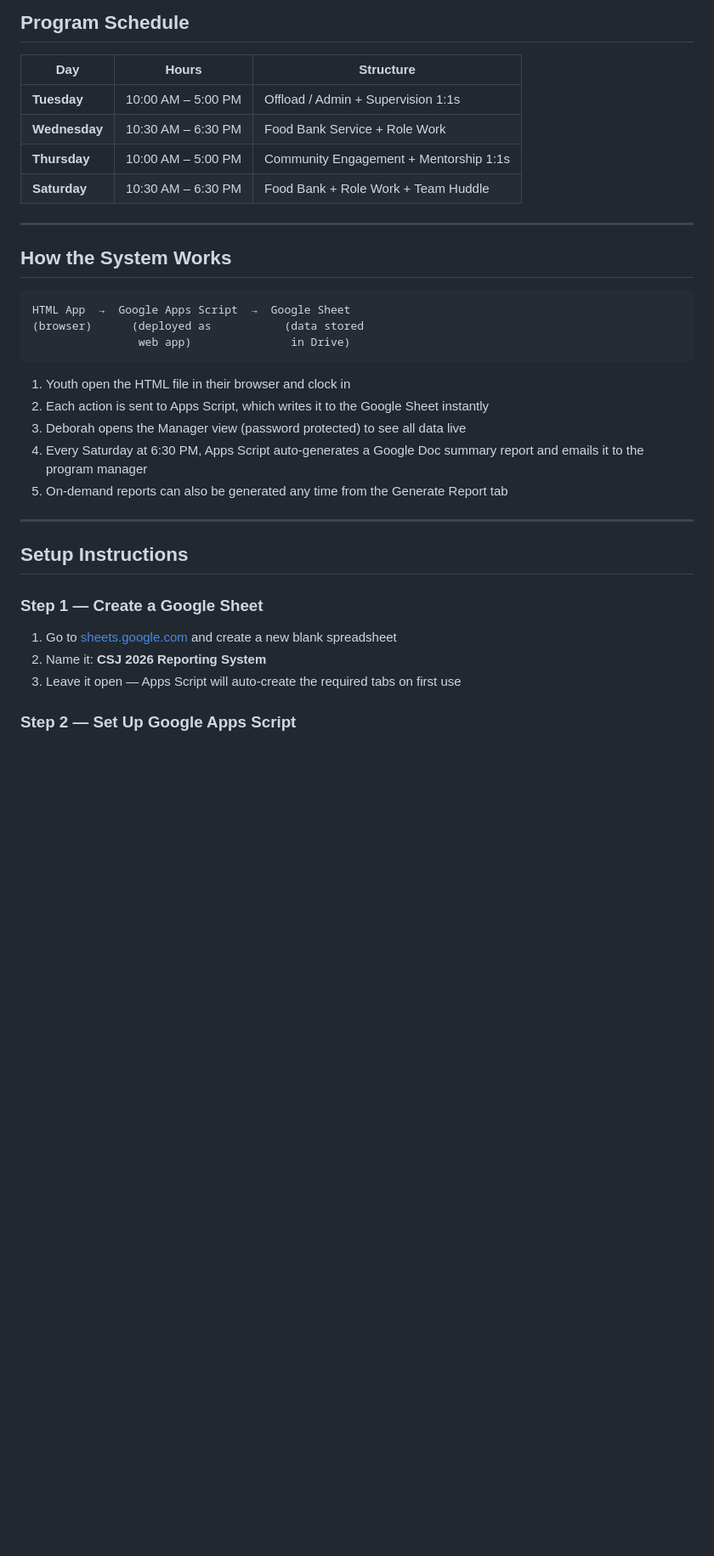
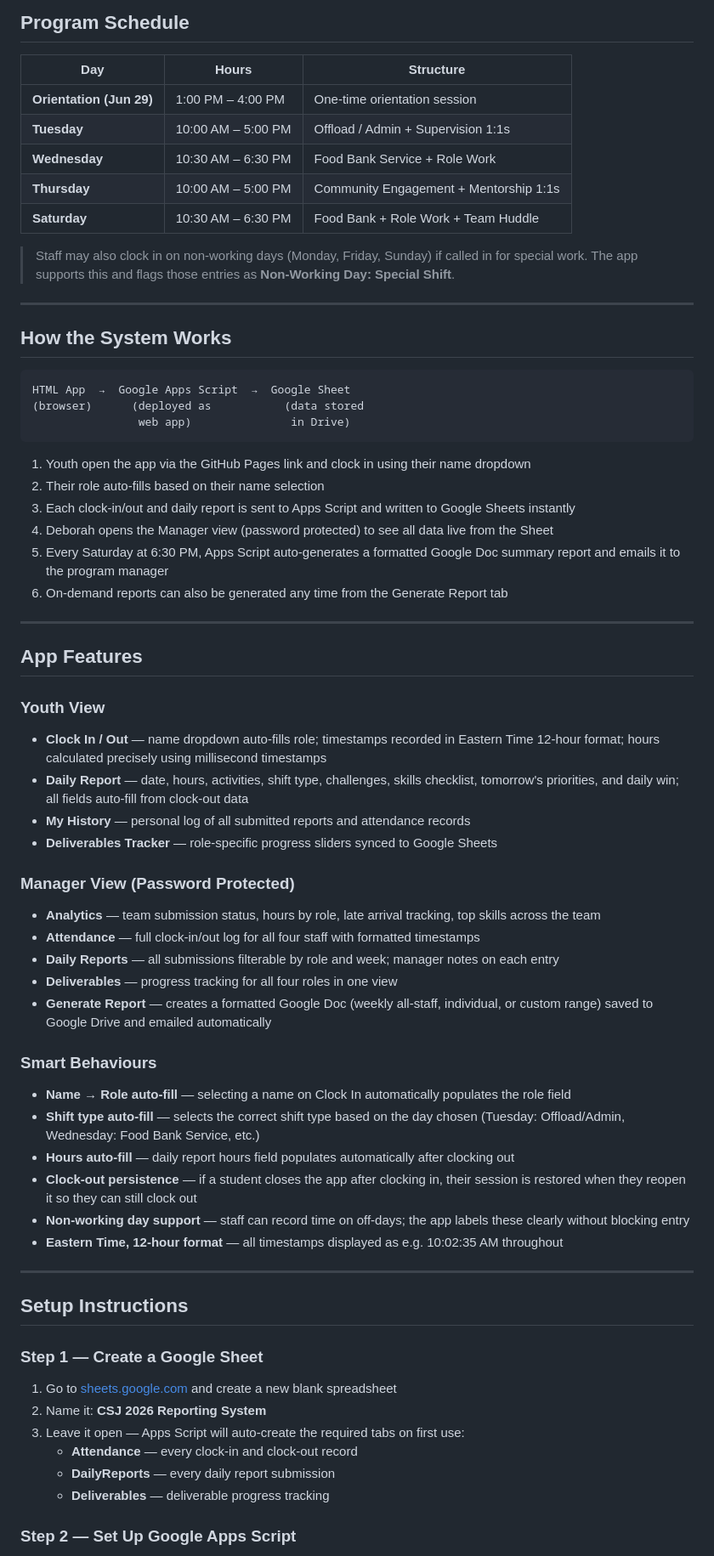
Before and after one commit to emergenowconsulting-cyber/CSJ-Daily-Reporting, a Markdown page: README.md, the part around one of its changes. Shown at 85% size. GitHub-like rendering; blank space fills up the shorter version.

````diff
--- a/README.md
+++ b/README.md
@@ -41,10 +41,13 @@ The system has two views:
 
 | Day | Hours | Structure |
 |---|---|---|
+| **Orientation (Jun 29)** | 1:00 PM – 4:00 PM | One-time orientation session |
 | **Tuesday** | 10:00 AM – 5:00 PM | Offload / Admin + Supervision 1:1s |
 | **Wednesday** | 10:30 AM – 6:30 PM | Food Bank Service + Role Work |
 | **Thursday** | 10:00 AM – 5:00 PM | Community Engagement + Mentorship 1:1s |
 | **Saturday** | 10:30 AM – 6:30 PM | Food Bank + Role Work + Team Huddle |
+
+> Staff may also clock in on non-working days (Monday, Friday, Sunday) if called in for special work. The app supports this and flags those entries as **Non-Working Day: Special Shift**.
 
 ---
 
@@ -56,11 +59,37 @@ HTML App  →  Google Apps Script  →  Google Sheet
                 web app)               in Drive)
 ```
 
-1. Youth open the HTML file in their browser and clock in
-2. Each action is sent to Apps Script, which writes it to the Google Sheet instantly
-3. Deborah opens the Manager view (password protected) to see all data live
-4. Every Saturday at 6:30 PM, Apps Script auto-generates a Google Doc summary report and emails it to the program manager
-5. On-demand reports can also be generated any time from the Generate Report tab
+1. Youth open the app via the GitHub Pages link and clock in using their name dropdown
+2. Their role auto-fills based on their name selection
+3. Each clock-in/out and daily report is sent to Apps Script and written to Google Sheets instantly
+4. Deborah opens the Manager view (password protected) to see all data live from the Sheet
+5. Every Saturday at 6:30 PM, Apps Script auto-generates a formatted Google Doc summary report and emails it to the program manager
+6. On-demand reports can also be generated any time from the Generate Report tab
+
+---
+
+## App Features
+
+### Youth View
+- **Clock In / Out** — name dropdown auto-fills role; timestamps recorded in Eastern Time 12-hour format; hours calculated precisely using millisecond timestamps
+- **Daily Report** — date, hours, activities, shift type, challenges, skills checklist, tomorrow's priorities, and daily win; all fields auto-fill from clock-out data
+- **My History** — personal log of all submitted reports and attendance records
+- **Deliverables Tracker** — role-specific progress sliders synced to Google Sheets
+
+### Manager View (Password Protected)
+- **Analytics** — team submission status, hours by role, late arrival tracking, top skills across the team
+- **Attendance** — full clock-in/out log for all four staff with formatted timestamps
+- **Daily Reports** — all submissions filterable by role and week; manager notes on each entry
+- **Deliverables** — progress tracking for all four roles in one view
+- **Generate Report** — creates a formatted Google Doc (weekly all-staff, individual, or custom range) saved to Google Drive and emailed automatically
+
+### Smart Behaviours
+- **Name → Role auto-fill** — selecting a name on Clock In automatically populates the role field
+- **Shift type auto-fill** — selects the correct shift type based on the day chosen (Tuesday: Offload/Admin, Wednesday: Food Bank Service, etc.)
+- **Hours auto-fill** — daily report hours field populates automatically after clocking out
+- **Clock-out persistence** — if a student closes the app after clocking in, their session is restored when they reopen it so they can still clock out
+- **Non-working day support** — staff can record time on off-days; the app labels these clearly without blocking entry
+- **Eastern Time, 12-hour format** — all timestamps displayed as e.g. 10:02:35 AM throughout
 
 ---
 
@@ -70,7 +99,10 @@ HTML App  →  Google Apps Script  →  Google Sheet
 
 1. Go to [sheets.google.com](https://sheets.google.com) and create a new blank spreadsheet
 2. Name it: **CSJ 2026 Reporting System**
-3. Leave it open — Apps Script will auto-create the required tabs on first use
+3. Leave it open — Apps Script will auto-create the required tabs on first use:
+   - **Attendance** — every clock-in and clock-out record
+   - **DailyReports** — every daily report submission
+   - **Deliverables** — deliverable progress tracking
 
 ### Step 2 — Set Up Google Apps Script
 
````
Also changed, not shown: other parts of README.md (+46 -31 lines).
